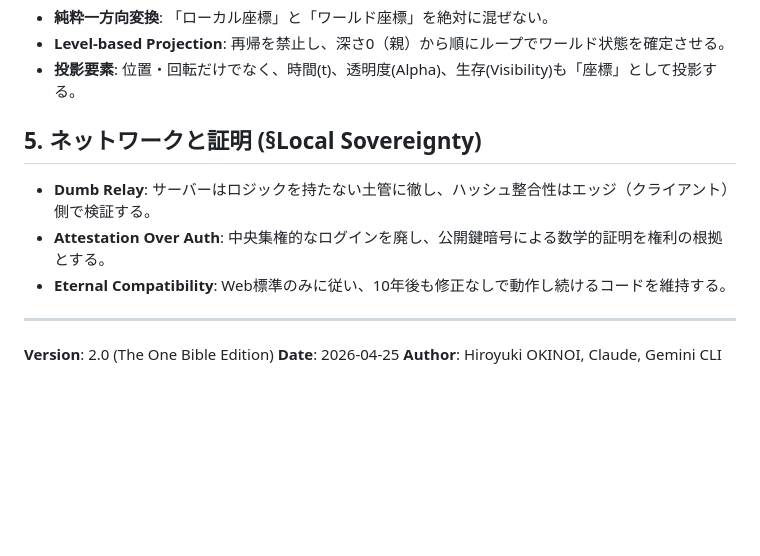
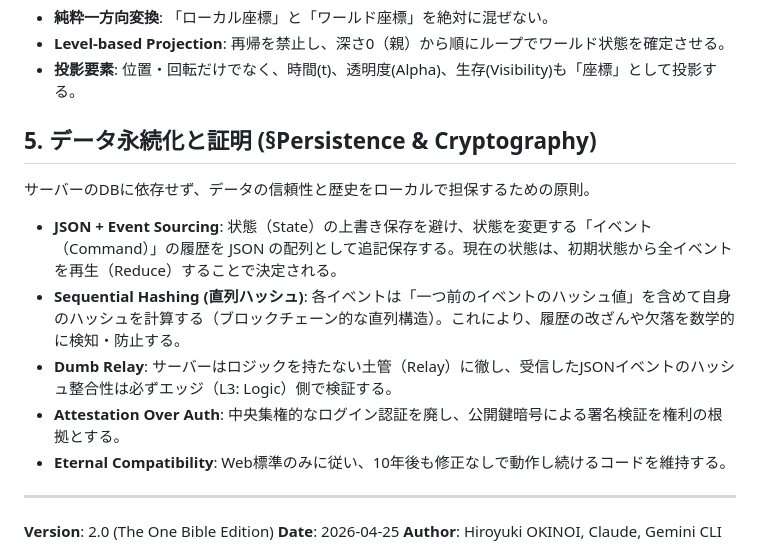
Before and after one commit to AoyamaRito/ai-desk, a Markdown page: AI_NATIVE_MASTER_BIBLE.md, the part around the change. Rendered like a GitHub page; blank space fills up the shorter version.

Commit message:
docs: add JSON Event Sourcing and Sequential Hashing to persistence principles

```diff
--- a/AI_NATIVE_MASTER_BIBLE.md
+++ b/AI_NATIVE_MASTER_BIBLE.md
@@ -54,9 +54,12 @@ JSファイルは必ず以下のタグでセクション（機能の塊）を区
 - **Level-based Projection**: 再帰を禁止し、深さ0（親）から順にループでワールド状態を確定させる。
 - **投影要素**: 位置・回転だけでなく、時間(t)、透明度(Alpha)、生存(Visibility)も「座標」として投影する。
 
-## 5. ネットワークと証明 (§Local Sovereignty)
-- **Dumb Relay**: サーバーはロジックを持たない土管に徹し、ハッシュ整合性はエッジ（クライアント）側で検証する。
-- **Attestation Over Auth**: 中央集権的なログインを廃し、公開鍵暗号による数学的証明を権利の根拠とする。
+## 5. データ永続化と証明 (§Persistence & Cryptography)
+サーバーのDBに依存せず、データの信頼性と歴史をローカルで担保するための原則。
+- **JSON + Event Sourcing**: 状態（State）の上書き保存を避け、状態を変更する「イベント（Command）」の履歴を JSON の配列として追記保存する。現在の状態は、初期状態から全イベントを再生（Reduce）することで決定される。
+- **Sequential Hashing (直列ハッシュ)**: 各イベントは「一つ前のイベントのハッシュ値」を含めて自身のハッシュを計算する（ブロックチェーン的な直列構造）。これにより、履歴の改ざんや欠落を数学的に検知・防止する。
+- **Dumb Relay**: サーバーはロジックを持たない土管（Relay）に徹し、受信したJSONイベントのハッシュ整合性は必ずエッジ（L3: Logic）側で検証する。
+- **Attestation Over Auth**: 中央集権的なログイン認証を廃し、公開鍵暗号による署名検証を権利の根拠とする。
 - **Eternal Compatibility**: Web標準のみに従い、10年後も修正なしで動作し続けるコードを維持する。
 
 ---
```
